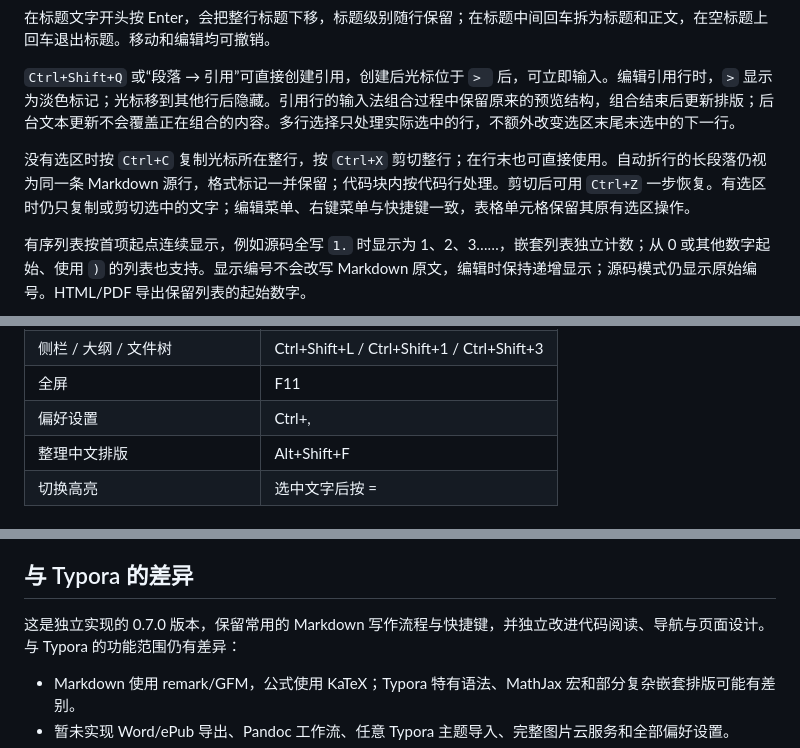
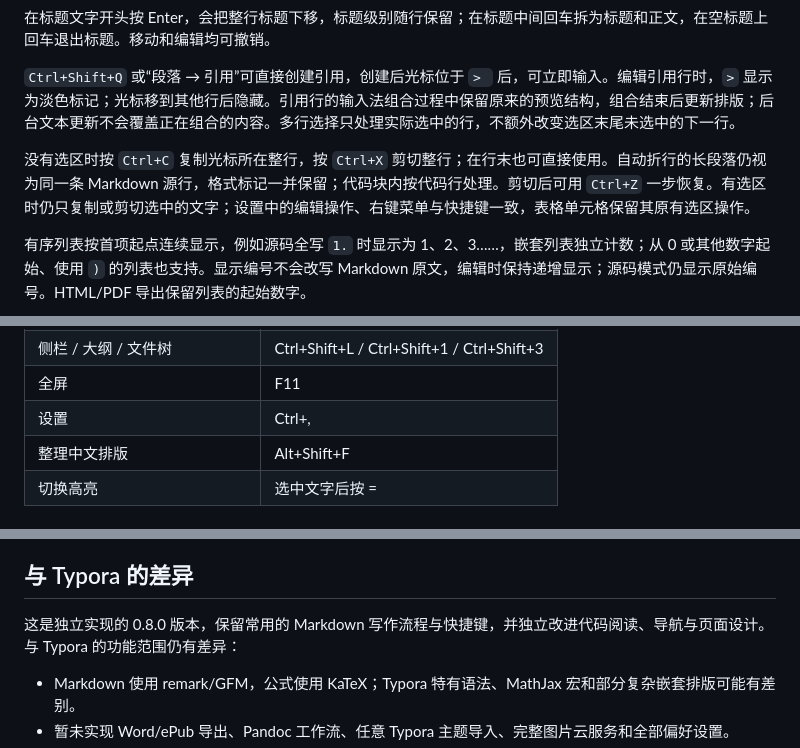
Before and after one commit to qqbb111/Moye, a Markdown page: README.md, 3 parts joined by grey strips. GitHub-like rendering.

```diff
--- a/README.md
+++ b/README.md
@@ -107,7 +107,7 @@ Windows 任务栏右键菜单的应用入口会新建空白墨页窗口；再次
 
 `Ctrl+Shift+Q` 或“段落 → 引用”可直接创建引用，创建后光标位于 `> ` 后，可立即输入。编辑引用行时，`>` 显示为淡色标记；光标移到其他行后隐藏。引用行的输入法组合过程中保留原来的预览结构，组合结束后更新排版；后台文本更新不会覆盖正在组合的内容。多行选择只处理实际选中的行，不额外改变选区末尾未选中的下一行。
 
-没有选区时按 `Ctrl+C` 复制光标所在整行，按 `Ctrl+X` 剪切整行；在行末也可直接使用。自动折行的长段落仍视为同一条 Markdown 源行，格式标记一并保留；代码块内按代码行处理。剪切后可用 `Ctrl+Z` 一步恢复。有选区时仍只复制或剪切选中的文字；编辑菜单、右键菜单与快捷键一致，表格单元格保留其原有选区操作。
+没有选区时按 `Ctrl+C` 复制光标所在整行，按 `Ctrl+X` 剪切整行；在行末也可直接使用。自动折行的长段落仍视为同一条 Markdown 源行，格式标记一并保留；代码块内按代码行处理。剪切后可用 `Ctrl+Z` 一步恢复。有选区时仍只复制或剪切选中的文字；设置中的编辑操作、右键菜单与快捷键一致，表格单元格保留其原有选区操作。
 
 有序列表按首项起点连续显示，例如源码全写 `1.` 时显示为 1、2、3……，嵌套列表独立计数；从 0 或其他数字起始、使用 `)` 的列表也支持。显示编号不会改写 Markdown 原文，编辑时保持递增显示；源码模式仍显示原始编号。HTML/PDF 导出保留列表的起始数字。
 
@@ -150,7 +156,7 @@ Windows 任务栏右键菜单的应用入口会新建空白墨页窗口；再次
 | 查找 / 替换 | Ctrl+F / Ctrl+H |
 | 侧栏 / 大纲 / 文件树 | Ctrl+Shift+L / Ctrl+Shift+1 / Ctrl+Shift+3 |
 | 全屏 | F11 |
-| 偏好设置 | Ctrl+, |
+| 设置 | Ctrl+, |
 | 整理中文排版 | Alt+Shift+F |
 | 切换高亮 | 选中文字后按 = |
 
@@ -162,7 +168,7 @@ Windows 任务栏右键菜单的应用入口会新建空白墨页窗口；再次
 
 ## 与 Typora 的差异
 
-这是独立实现的 0.7.0 版本，保留常用的 Markdown 写作流程与快捷键，并独立改进代码阅读、导航与页面设计。与 Typora 的功能范围仍有差异：
+这是独立实现的 0.8.0 版本，保留常用的 Markdown 写作流程与快捷键，并独立改进代码阅读、导航与页面设计。与 Typora 的功能范围仍有差异：
 
 - Markdown 使用 remark/GFM，公式使用 KaTeX；Typora 特有语法、MathJax 宏和部分复杂嵌套排版可能有差别。
 - 暂未实现 Word/ePub 导出、Pandoc 工作流、任意 Typora 主题导入、完整图片云服务和全部偏好设置。
```
Also changed, not shown: other parts of README.md (+21 -15 lines), docs/preview.png, 15 other files.
